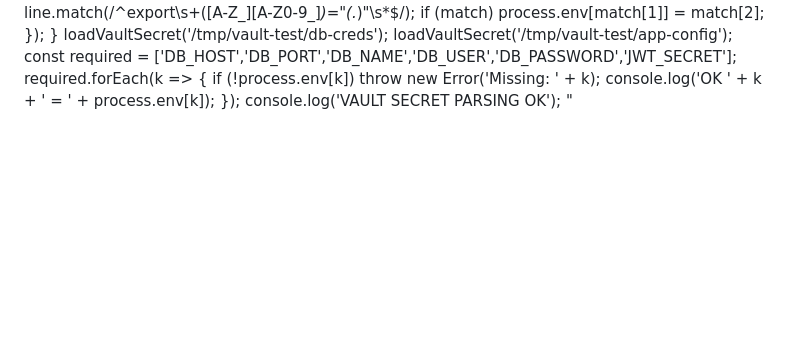
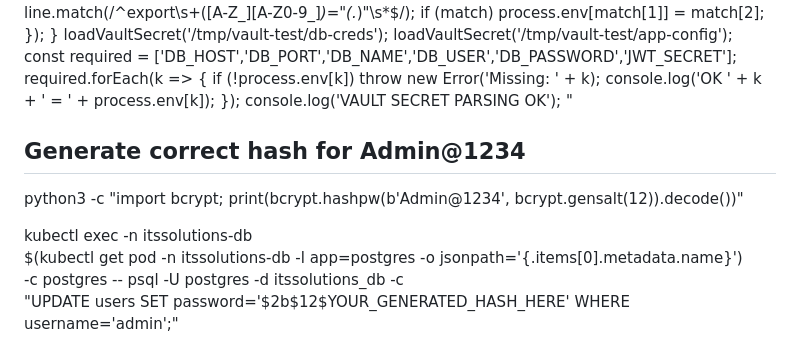
Before and after one commit to florient2016/k8s-vault-app, a Markdown page: PreRequisite.md, the part around the change. GitHub-like rendering; blank space fills up the shorter version.

Commit message:
Application project to set vault

```diff
--- a/PreRequisite.md
+++ b/PreRequisite.md
@@ -376,3 +376,12 @@ docker run --rm \
     });
     console.log('VAULT SECRET PARSING OK');
   "
+
+
+## Generate correct hash for Admin@1234
+python3 -c "import bcrypt; print(bcrypt.hashpw(b'Admin@1234', bcrypt.gensalt(12)).decode())"
+
+kubectl exec -n itssolutions-db \
+  $(kubectl get pod -n itssolutions-db -l app=postgres -o jsonpath='{.items[0].metadata.name}') \
+  -c postgres -- psql -U postgres -d itssolutions_db -c \
+  "UPDATE users SET password='\$2b\$12\$YOUR_GENERATED_HASH_HERE' WHERE username='admin';"
```
